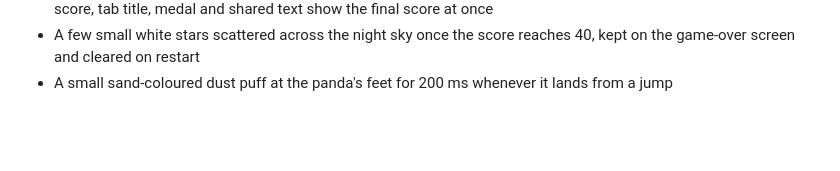
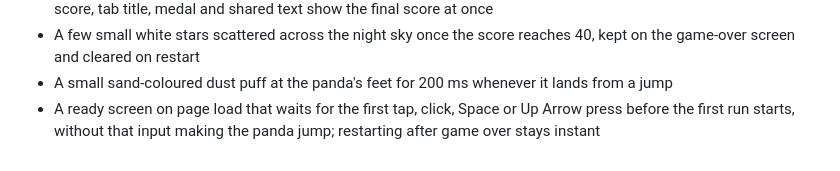
Before and after one commit to maxh213/PandaJump, a Markdown page: tasks/shipped.md, the part around the change. Rendered like a GitHub page; blank space fills up the shorter version.

Commit message:
sc(PandaJump-3he): round 6 leftovers

```diff
--- a/tasks/shipped.md
+++ b/tasks/shipped.md
@@ -63,3 +63,4 @@ add a line merge cleanly instead of conflicting.
 - The game-over "Score: N" line counts up from 0 to the final score over the 500ms restart freeze, while the top-left score, tab title, medal and shared text show the final score at once
 - A few small white stars scattered across the night sky once the score reaches 40, kept on the game-over screen and cleared on restart
 - A small sand-coloured dust puff at the panda's feet for 200 ms whenever it lands from a jump
+- A ready screen on page load that waits for the first tap, click, Space or Up Arrow press before the first run starts, without that input making the panda jump; restarting after game over stays instant
```
